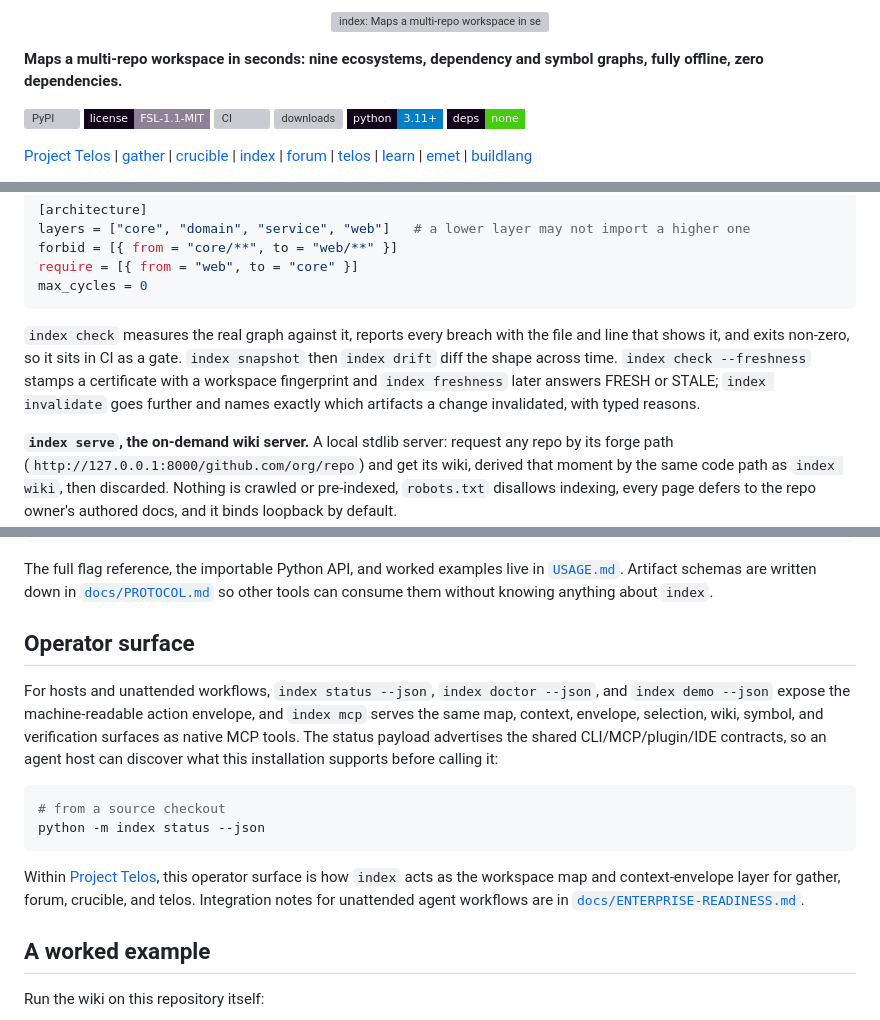
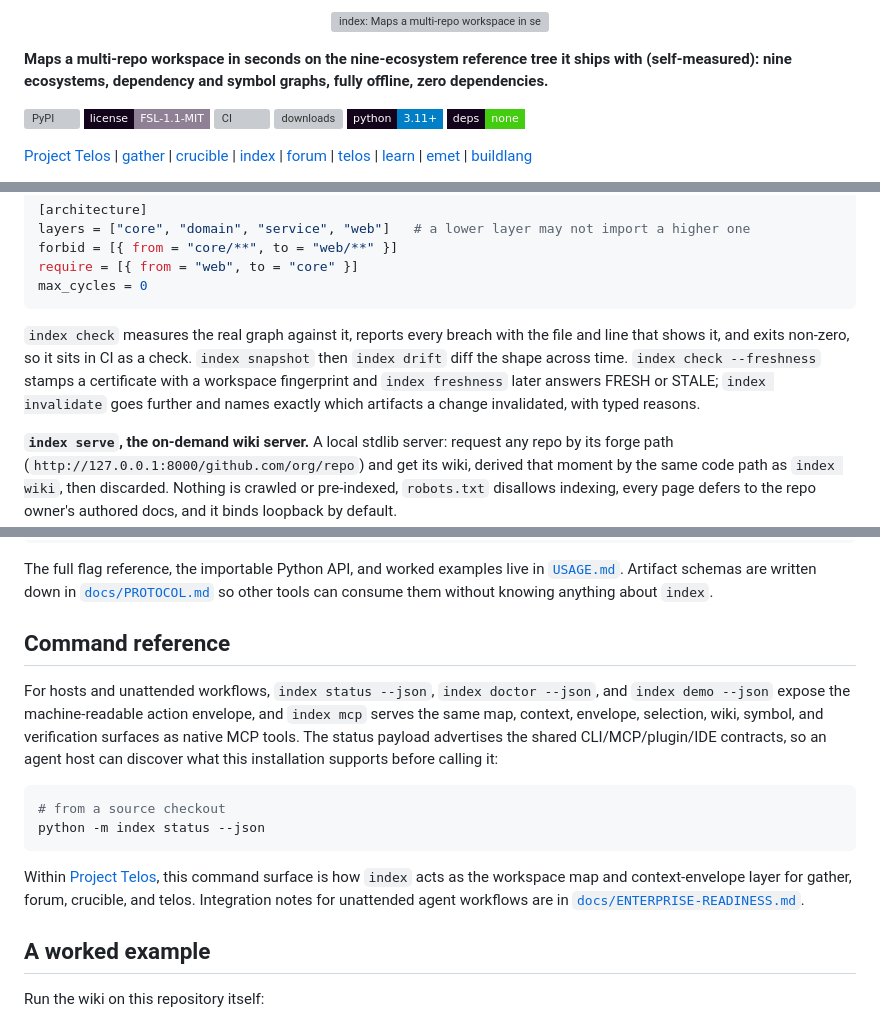
Before and after one commit to HarperZ9/index, a Markdown page: README.md, 3 parts joined by grey strips. GitHub-like rendering; badges without logos; grey boxes are pictures that could not be loaded.

Commit message:
docs: provenance on the speed claim; command-reference register
Co-Authored-By: Claude Fable 5 <noreply@anthropic.com>

````diff
--- a/README.md
+++ b/README.md
@@ -2,5 +2,5 @@
 
-**Maps a multi-repo workspace in seconds: nine ecosystems, dependency and symbol graphs, fully offline, zero dependencies.**
+**Maps a multi-repo workspace in seconds on the nine-ecosystem reference tree it ships with (self-measured): nine ecosystems, dependency and symbol graphs, fully offline, zero dependencies.**
 
 [![PyPI](https://img.shields.io/pypi/v/index-graph?style=flat-square&labelColor=14041b&color=26dfe8)](https://pypi.org/project/index-graph/)
 [![license: FSL-1.1-MIT](https://img.shields.io/badge/license-FSL--1.1--MIT-8f8095?style=flat-square&labelColor=14041b)](LICENSE)
@@ -65,7 +65,7 @@ require = [{ from = "web", to = "core" }]
 max_cycles = 0
 ```
 
-`index check` measures the real graph against it, reports every breach with the file and line that shows it, and exits non-zero, so it sits in CI as a gate. `index snapshot` then `index drift` diff the shape across time. `index check --freshness` stamps a certificate with a workspace fingerprint and `index freshness` later answers FRESH or STALE; `index invalidate` goes further and names exactly which artifacts a change invalidated, with typed reasons.
+`index check` measures the real graph against it, reports every breach with the file and line that shows it, and exits non-zero, so it sits in CI as a check. `index snapshot` then `index drift` diff the shape across time. `index check --freshness` stamps a certificate with a workspace fingerprint and `index freshness` later answers FRESH or STALE; `index invalidate` goes further and names exactly which artifacts a change invalidated, with typed reasons.
 
 **`index serve`, the on-demand wiki server.** A local stdlib server: request any repo by its forge path (`http://127.0.0.1:8000/github.com/org/repo`) and get its wiki, derived that moment by the same code path as `index wiki`, then discarded. Nothing is crawled or pre-indexed, `robots.txt` disallows indexing, every page defers to the repo owner's authored docs, and it binds loopback by default.
 
@@ -108,7 +108,7 @@ index mcp
 
 The full flag reference, the importable Python API, and worked examples live in [`USAGE.md`](USAGE.md). Artifact schemas are written down in [`docs/PROTOCOL.md`](docs/PROTOCOL.md) so other tools can consume them without knowing anything about `index`.
 
-## Operator surface
+## Command reference
 
 For hosts and unattended workflows, `index status --json`, `index doctor --json`, and `index demo --json` expose the machine-readable action envelope, and `index mcp` serves the same map, context, envelope, selection, wiki, symbol, and verification surfaces as native MCP tools. The status payload advertises the shared CLI/MCP/plugin/IDE contracts, so an agent host can discover what this installation supports before calling it:
 
@@ -117,7 +117,7 @@ For hosts and unattended workflows, `index status --json`, `index doctor --json`
 python -m index status --json
 ```
 
-Within [Project Telos](https://harperz9.github.io), this operator surface is how `index` acts as the workspace map and context-envelope layer for gather, forum, crucible, and telos. Integration notes for unattended agent workflows are in [`docs/ENTERPRISE-READINESS.md`](docs/ENTERPRISE-READINESS.md).
+Within [Project Telos](https://harperz9.github.io), this command surface is how `index` acts as the workspace map and context-envelope layer for gather, forum, crucible, and telos. Integration notes for unattended agent workflows are in [`docs/ENTERPRISE-READINESS.md`](docs/ENTERPRISE-READINESS.md).
 
 ## A worked example
 
````
Also changed, not shown: other parts of README.md (+2 -2 lines).
